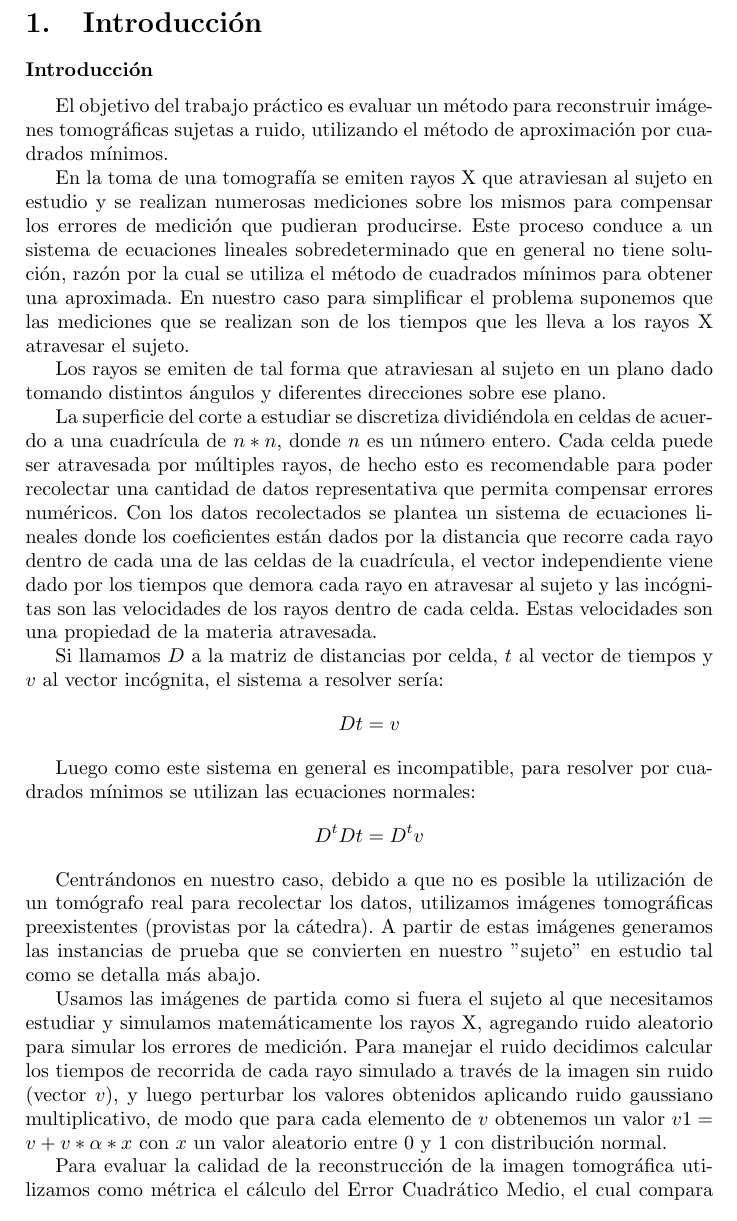
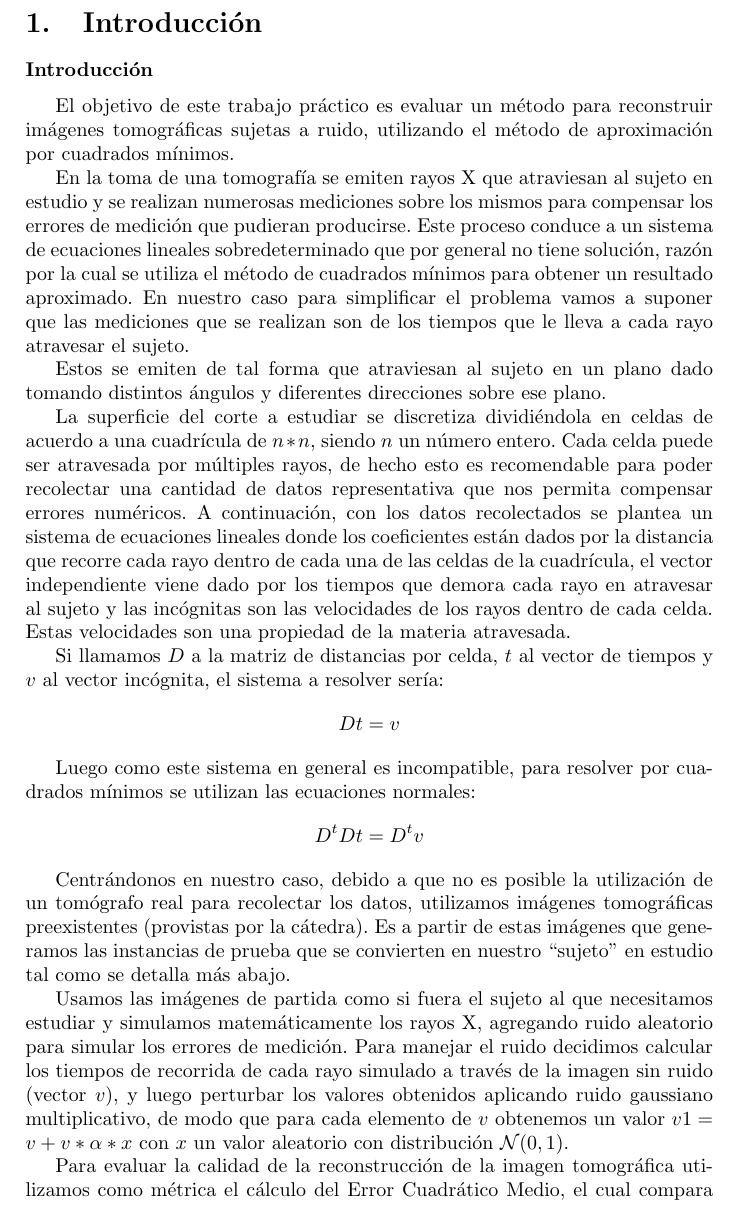
Before and after one commit to ckubrak/Tomografia, a LaTeX document (informe/informe.tex, which reads informe/introduccion.tex): part of page 3 of 20, cut so that both start at the same text. Compiled offline with pdfLaTeX.

Commit message:
Correcciónes menores en abstract e introducción

```diff
--- a/informe/introduccion.tex
+++ b/informe/introduccion.tex
@@ -1,13 +1,13 @@
 \subsubsection*{Introducción}
-\par El objetivo del trabajo práctico es evaluar un método para reconstruir imágenes tomográficas sujetas a ruido, utilizando el método de aproximación por cuadrados mínimos.
+\par El objetivo de este trabajo práctico es evaluar un método para reconstruir imágenes tomográficas sujetas a ruido, utilizando el método de aproximación por cuadrados mínimos.
 
-\par En la toma de una tomografía se emiten rayos X que atraviesan al sujeto en estudio y se realizan numerosas mediciones sobre los mismos para compensar los errores de medición que pudieran producirse. Este proceso conduce a un sistema de ecuaciones lineales sobredeterminado que en general no tiene solución, razón por la cual se utiliza el método de cuadrados mínimos para obtener una aproximada.
-En nuestro caso para simplificar el problema suponemos que las mediciones que se realizan son de los tiempos que les lleva a los rayos X atravesar el sujeto.
+\par En la toma de una tomografía se emiten rayos X que atraviesan al sujeto en estudio y se realizan numerosas mediciones sobre los mismos para compensar los errores de medición que pudieran producirse. Este proceso conduce a un sistema de ecuaciones lineales sobredeterminado que por general no tiene solución, razón por la cual se utiliza el método de cuadrados mínimos para obtener un resultado aproximado.
+En nuestro caso para simplificar el problema vamos a suponer que las mediciones que se realizan son de los tiempos que le lleva a cada rayo atravesar el sujeto.
 
-\par Los rayos se emiten de tal forma que atraviesan al sujeto en un plano dado tomando distintos ángulos y diferentes direcciones sobre ese plano.
+\par Estos se emiten de tal forma que atraviesan al sujeto en un plano dado tomando distintos ángulos y diferentes direcciones sobre ese plano.
 
-\par La superficie del corte a estudiar se discretiza dividiéndola en celdas de acuerdo a una cuadrícula de $n*n$, donde $n$ es un número entero. Cada celda puede ser atravesada por múltiples rayos, de hecho esto es recomendable para poder recolectar una cantidad de datos representativa que permita compensar errores numéricos.
-Con los datos recolectados se plantea un sistema de ecuaciones lineales donde los coeficientes están dados por la distancia que recorre cada rayo dentro de cada una de las celdas de la cuadrícula, el vector independiente viene dado por los tiempos que demora cada rayo en atravesar al sujeto y las incógnitas son las velocidades de los rayos dentro de cada celda. Estas velocidades son una propiedad de la materia atravesada.
+\par La superficie del corte a estudiar se discretiza dividiéndola en celdas de acuerdo a una cuadrícula de $n*n$, siendo $n$ un número entero. Cada celda puede ser atravesada por múltiples rayos, de hecho esto es recomendable para poder recolectar una cantidad de datos representativa que nos permita compensar errores numéricos.
+A continuación, con los datos recolectados se plantea un sistema de ecuaciones lineales donde los coeficientes están dados por la distancia que recorre cada rayo dentro de cada una de las celdas de la cuadrícula, el vector independiente viene dado por los tiempos que demora cada rayo en atravesar al sujeto y las incógnitas son las velocidades de los rayos dentro de cada celda. Estas velocidades son una propiedad de la materia atravesada.
 
 \par Si llamamos $D$ a la matriz de distancias por celda, $t$ al vector de tiempos y $v$ al vector incógnita, el sistema a resolver sería:
 \begin{displaymath}
@@ -19,11 +19,11 @@ D t = v
 D^{t}D t = D^{t} v
 \end{displaymath}
 
-\par Centrándonos en nuestro caso, debido a que no es posible la utilización de un tomógrafo real para recolectar los datos, utilizamos imágenes tomográficas preexistentes (provistas por la cátedra). A partir de estas imágenes generamos las instancias de prueba que se convierten en nuestro ''sujeto'' en estudio tal como se detalla más abajo.
+\par Centrándonos en nuestro caso, debido a que no es posible la utilización de un tomógrafo real para recolectar los datos, utilizamos imágenes tomográficas preexistentes (provistas por la cátedra). Es a partir de estas imágenes que generamos las instancias de prueba que se convierten en nuestro “sujeto” en estudio tal como se detalla más abajo.
 
-\par Usamos las imágenes de partida como si fuera el sujeto al que necesitamos estudiar y simulamos matemáticamente los rayos X, agregando ruido aleatorio para simular los errores de medición. Para manejar el ruido decidimos calcular los tiempos de recorrida de cada rayo simulado a través de la imagen sin ruido (vector $v$), y luego perturbar los valores obtenidos aplicando ruido gaussiano multiplicativo, de modo que para cada elemento de $v$ obtenemos un valor $v{1}= v + v * \alpha * x$ con $x$ un valor aleatorio entre 0 y 1 con distribución normal.
+\par Usamos las imágenes de partida como si fuera el sujeto al que necesitamos estudiar y simulamos matemáticamente los rayos X, agregando ruido aleatorio para simular los errores de medición. Para manejar el ruido decidimos calcular los tiempos de recorrida de cada rayo simulado a través de la imagen sin ruido (vector $v$), y luego perturbar los valores obtenidos aplicando ruido gaussiano multiplicativo, de modo que para cada elemento de $v$ obtenemos un valor $v{1}= v + v * \alpha * x$ con $x$ un valor aleatorio con distribución $\mathcal{N} (0,1)$.
 
-\par Para evaluar la calidad de la reconstrucción de la imagen tomográfica utilizamos como métrica el cálculo del Error Cuadrático Medio, el cual compara las velocidades de cada celda obtenidas a partir de las imágenes sin ruido contra las velocidades calculadas por medio de cuadrados mínimos. Como velocidad ''verdadera'' de cada celda se toma un promedio de la suma de los valores de intensidad de los pixeles pertenecientes a esa celda. De esta forma el error cuadrático medio se calcula según la fórmula:
+\par Para evaluar la calidad de la reconstrucción de la imagen tomográfica utilizamos como métrica el cálculo del Error Cuadrático Medio, el cual compara las velocidades de cada celda obtenidas a partir de las imágenes sin ruido contra las velocidades calculadas por medio de cuadrados mínimos. Como velocidad “verdadera” de cada celda se toma un promedio de la suma de los valores de intensidad de los pixeles pertenecientes a esa celda. De esta forma el error cuadrático medio se calcula según la siguiente fórmula:
 
 \begin{displaymath}
 ECM =(\sum_{k=1}^{n*n} (v^{1}[i] - v[i])^{2})/n*n
```
Also changed, not shown: informe/informe.tex (+1 -1 lines), informe/introduccion.tex (2 more changed lines).
